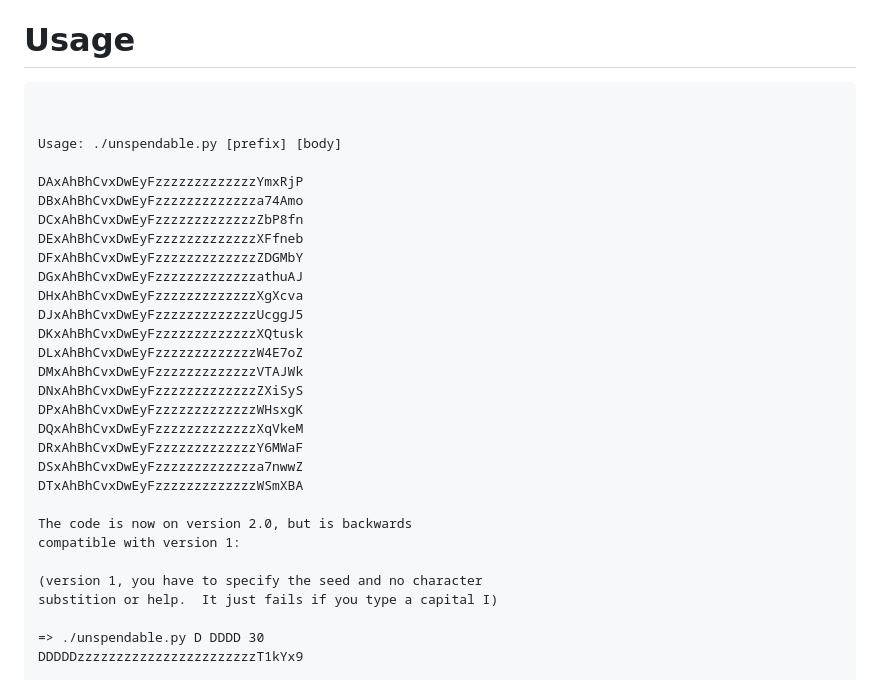
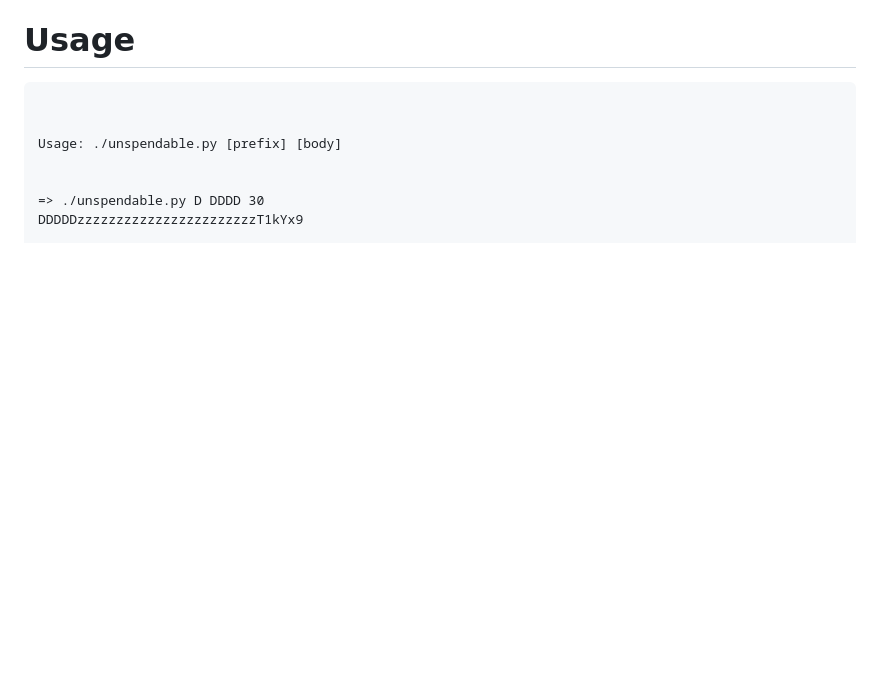
Before and after one commit to adamkrellenstein/unspendable, a Markdown page: README.md, the part around the change. GitHub-like rendering; blank space fills up the shorter version.

```diff
--- a/README.md
+++ b/README.md
@@ -18,29 +18,6 @@ This code set creates a standardized set of character replacements which can rep
 
 Usage: ./unspendable.py [prefix] [body]
 
-DAxAhBhCvxDwEyFzzzzzzzzzzzzzYmxRjP
-DBxAhBhCvxDwEyFzzzzzzzzzzzzza74Amo
-DCxAhBhCvxDwEyFzzzzzzzzzzzzzZbP8fn
-DExAhBhCvxDwEyFzzzzzzzzzzzzzXFfneb
-DFxAhBhCvxDwEyFzzzzzzzzzzzzzZDGMbY
-DGxAhBhCvxDwEyFzzzzzzzzzzzzzathuAJ
-DHxAhBhCvxDwEyFzzzzzzzzzzzzzXgXcva
-DJxAhBhCvxDwEyFzzzzzzzzzzzzzUcggJ5
-DKxAhBhCvxDwEyFzzzzzzzzzzzzzXQtusk
-DLxAhBhCvxDwEyFzzzzzzzzzzzzzW4E7oZ
-DMxAhBhCvxDwEyFzzzzzzzzzzzzzVTAJWk
-DNxAhBhCvxDwEyFzzzzzzzzzzzzzZXiSyS
-DPxAhBhCvxDwEyFzzzzzzzzzzzzzWHsxgK
-DQxAhBhCvxDwEyFzzzzzzzzzzzzzXqVkeM
-DRxAhBhCvxDwEyFzzzzzzzzzzzzzY6MWaF
-DSxAhBhCvxDwEyFzzzzzzzzzzzzza7nwwZ
-DTxAhBhCvxDwEyFzzzzzzzzzzzzzWSmXBA
-
-The code is now on version 2.0, but is backwards
-compatible with version 1:
-
-(version 1, you have to specify the seed and no character
-substition or help.  It just fails if you type a capital I)
 
 => ./unspendable.py D DDDD 30
 DDDDDzzzzzzzzzzzzzzzzzzzzzzzT1kYx9
```
